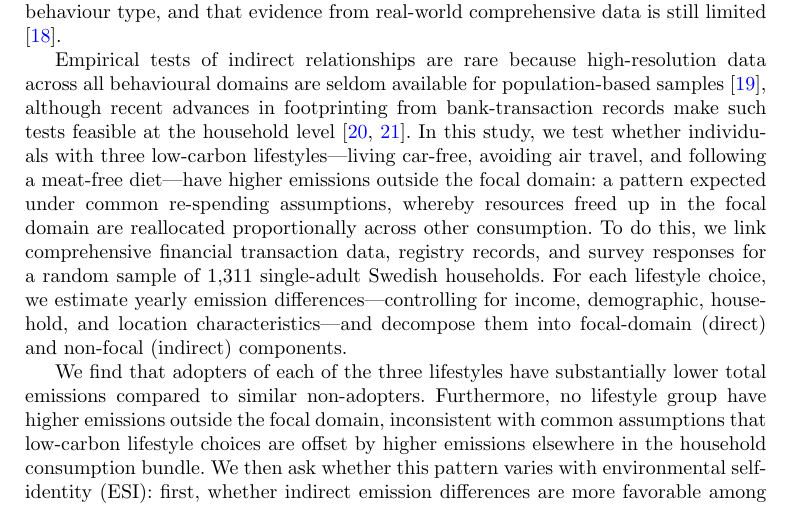
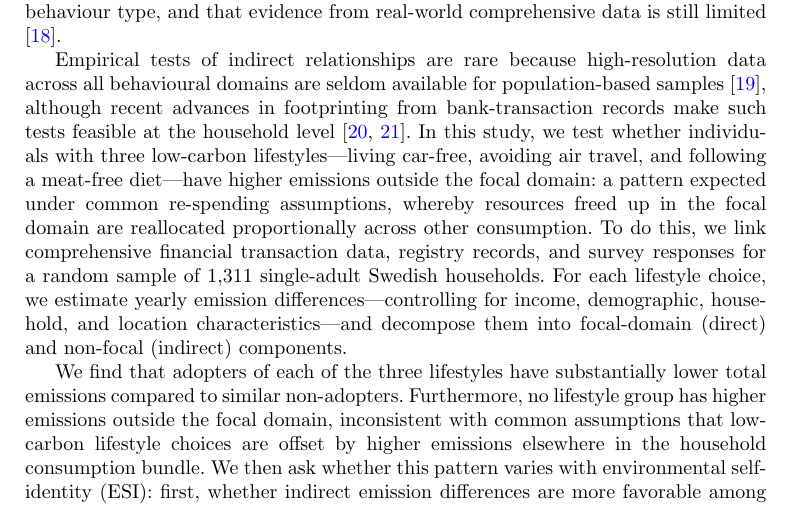
Before and after one commit to david4362/low-carbon-lifestyles, a LaTeX paper (main/main.tex): part of page 2 of 17, cut so that both start at the same text. Compiled offline with pdfLaTeX.

Commit message:
Grammar: 'no lifestyle group has' (post-merge fix)

```diff
--- a/main/main.tex
+++ b/main/main.tex
@@ -37,7 +37,7 @@ People avoid cars, air travel, and meat for many reasons, including urban living
 
 Empirical tests of indirect relationships are rare because high-resolution data across all behavioural domains are seldom available for population-based samples \citep{exadaktylos2021energy}, although recent advances in footprinting from bank-transaction records make such tests feasible at the household level \citep{AnderssonNassen2023, trendl2023}. In this study, we test whether individuals with three low-carbon lifestyles—living car-free, avoiding air travel, and following a meat-free diet—have higher emissions outside the focal domain: a pattern expected under common re-spending assumptions, whereby resources freed up in the focal domain are reallocated proportionally across other consumption. To do this, we link comprehensive financial transaction data, registry records, and survey responses for a random sample of 1{,}311 single-adult Swedish households. For each lifestyle choice, we estimate yearly emission differences---controlling for income, demographic, household, and location characteristics---and decompose them into focal-domain (direct) and non-focal (indirect) components.
 
-We find that adopters of each of the three lifestyles have substantially lower total emissions compared to similar non-adopters. Furthermore, no lifestyle group have higher emissions outside the focal domain, inconsistent with common assumptions that low-carbon lifestyle choices are offset by higher emissions elsewhere in the household consumption bundle. We then ask whether this pattern varies with environmental self-identity (ESI): first, whether indirect emission differences are more favorable among households with stronger ESI, and second, whether the lifestyle-specific gap itself widens with ESI—a stricter test, since high-ESI households may simply emit less regardless of lifestyle. We find the former but not the latter: high-ESI car-free and flight-free households have significantly lower indirect emissions, but there is no clear evidence that the gap between adopters and non-adopters widens with ESI.
+We find that adopters of each of the three lifestyles have substantially lower total emissions compared to similar non-adopters. Furthermore, no lifestyle group has higher emissions outside the focal domain, inconsistent with common assumptions that low-carbon lifestyle choices are offset by higher emissions elsewhere in the household consumption bundle. We then ask whether this pattern varies with environmental self-identity (ESI): first, whether indirect emission differences are more favorable among households with stronger ESI, and second, whether the lifestyle-specific gap itself widens with ESI—a stricter test, since high-ESI households may simply emit less regardless of lifestyle. We find the former but not the latter: high-ESI car-free and flight-free households have significantly lower indirect emissions, but there is no clear evidence that the gap between adopters and non-adopters widens with ESI.
 
 \begin{figure}[htbp]
 \centering
```
